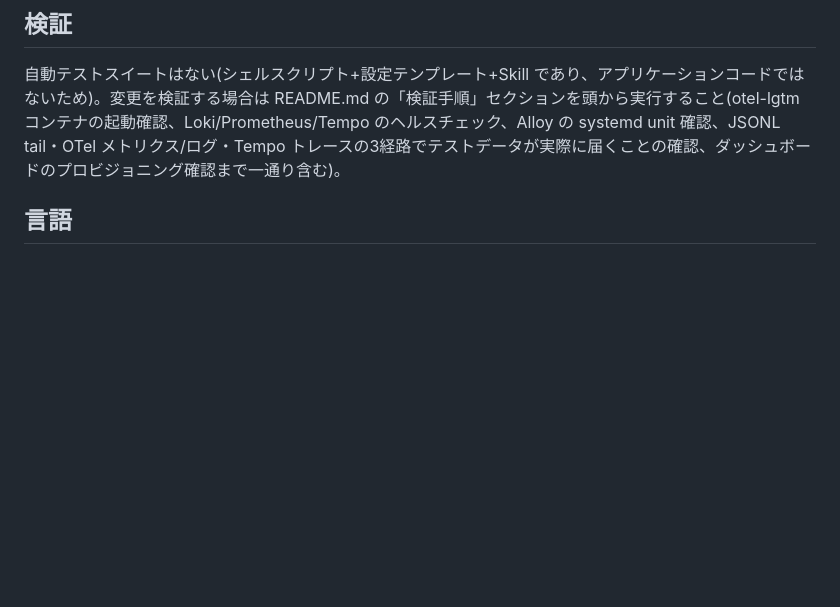
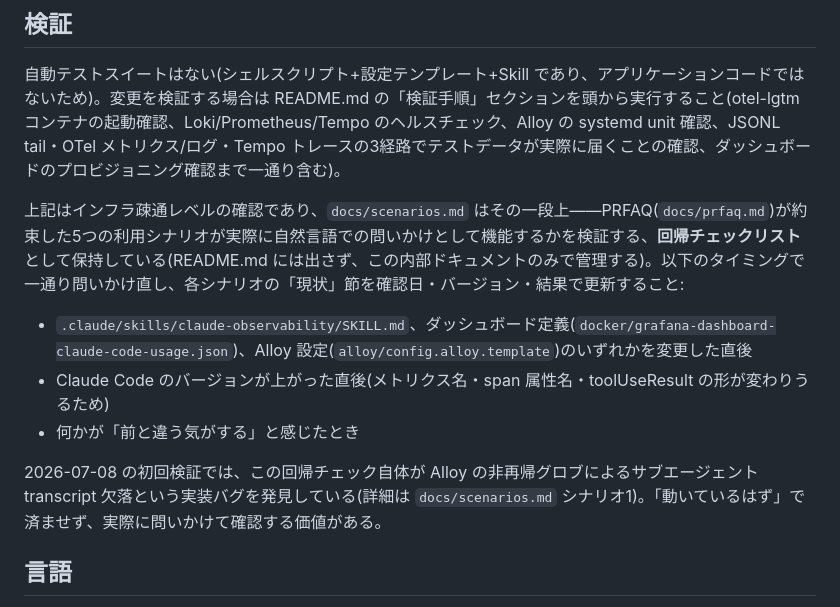
Before and after one commit to mahitotsu/daimon, a Markdown page: CLAUDE.md, the part around the change. Rendered like a GitHub page; blank space fills up the shorter version.

Commit message:
Establish docs/scenarios.md as an internal regression checklist
Keeps it out of README.md (user-facing) since it's an agent-facing
maintenance convention, not setup documentation. Documents when to
re-run it: after SKILL.md/dashboard/Alloy config changes, after a
Claude Code version bump, or on any "this feels off" suspicion --
the first run already caught a real Alloy globbing bug this way.

```diff
--- a/CLAUDE.md
+++ b/CLAUDE.md
@@ -41,6 +41,14 @@ Claude Code の利用状況(トークン/コスト・ツール呼び出し傾向
 
 自動テストスイートはない(シェルスクリプト+設定テンプレート+Skill であり、アプリケーションコードではないため)。変更を検証する場合は README.md の「検証手順」セクションを頭から実行すること(otel-lgtm コンテナの起動確認、Loki/Prometheus/Tempo のヘルスチェック、Alloy の systemd unit 確認、JSONL tail・OTel メトリクス/ログ・Tempo トレースの3経路でテストデータが実際に届くことの確認、ダッシュボードのプロビジョニング確認まで一通り含む)。
 
+上記はインフラ疎通レベルの確認であり、`docs/scenarios.md` はその一段上——PRFAQ(`docs/prfaq.md`)が約束した5つの利用シナリオが実際に自然言語での問いかけとして機能するかを検証する、**回帰チェックリスト**として保持している(README.md には出さず、この内部ドキュメントのみで管理する)。以下のタイミングで一通り問いかけ直し、各シナリオの「現状」節を確認日・バージョン・結果で更新すること:
+
+- `.claude/skills/claude-observability/SKILL.md`、ダッシュボード定義(`docker/grafana-dashboard-claude-code-usage.json`)、Alloy 設定(`alloy/config.alloy.template`)のいずれかを変更した直後
+- Claude Code のバージョンが上がった直後(メトリクス名・span 属性名・toolUseResult の形が変わりうるため)
+- 何かが「前と違う気がする」と感じたとき
+
+2026-07-08 の初回検証では、この回帰チェック自体が Alloy の非再帰グロブによるサブエージェント transcript 欠落という実装バグを発見している(詳細は `docs/scenarios.md` シナリオ1)。「動いているはず」で済ませず、実際に問いかけて確認する価値がある。
+
 ## 言語
 
 README.md はユーザー向けドキュメントとして日本語で書かれている。コミットメッセージは英語(`git log` 参照)。README.md を編集する場合は日本語を維持し、コミットメッセージは英語で書くこと(ユーザーから別途指示がない限り)。
```
